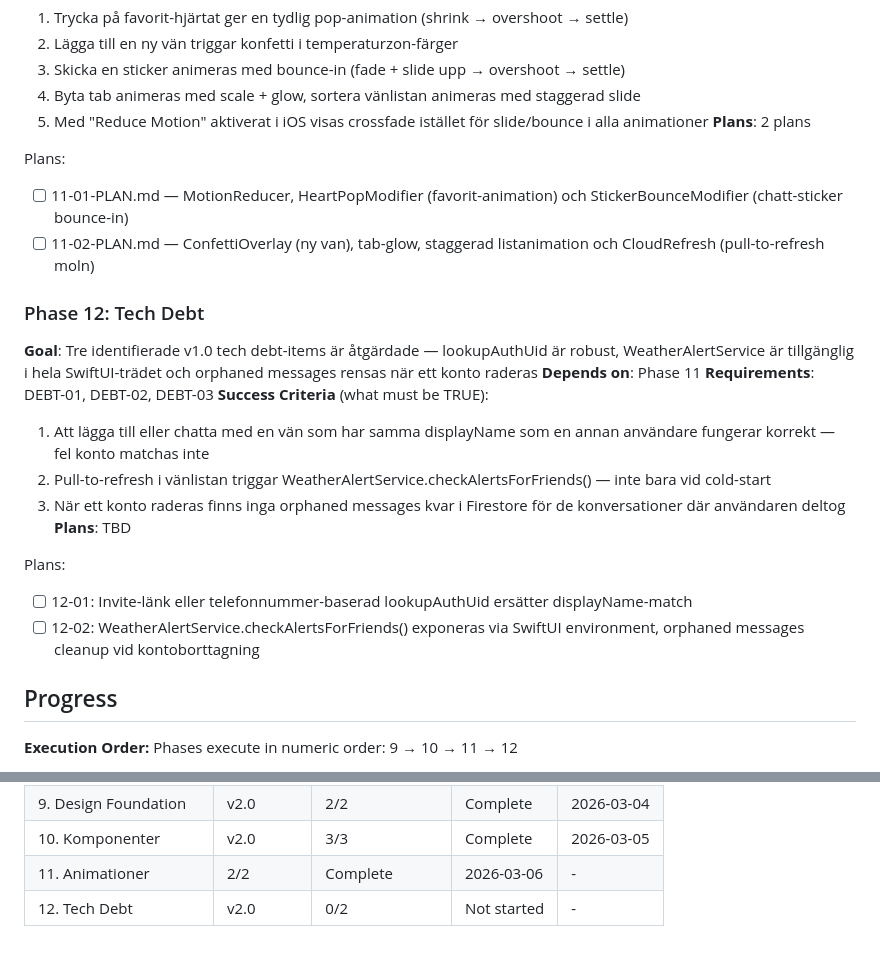
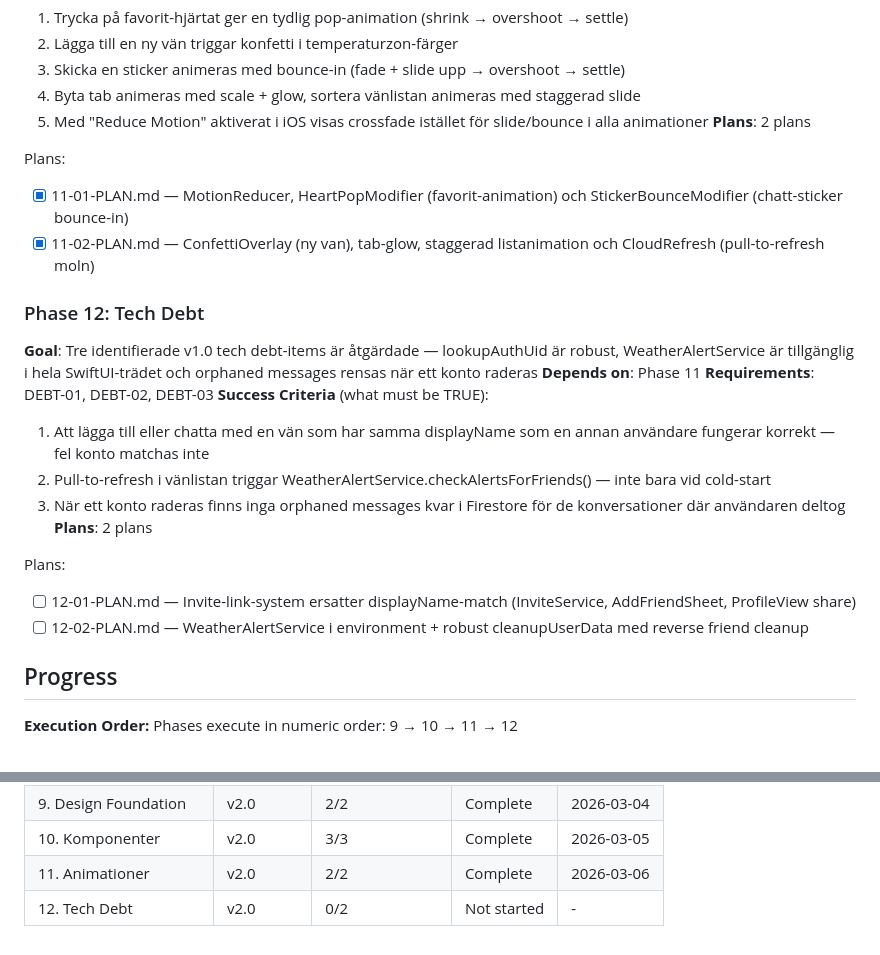
Before and after one commit to sandenskog/weatherfriends, a Markdown page: .planning/ROADMAP.md, 2 parts joined by grey strips. Drawn GitHub-style.

Commit message:
docs(12): create phase plan

```diff
--- a/.planning/ROADMAP.md
+++ b/.planning/ROADMAP.md
@@ -83,8 +83,8 @@ Plans:
 **Plans**: 2 plans
 
 Plans:
-- [ ] 11-01-PLAN.md — MotionReducer, HeartPopModifier (favorit-animation) och StickerBounceModifier (chatt-sticker bounce-in)
-- [ ] 11-02-PLAN.md — ConfettiOverlay (ny van), tab-glow, staggerad listanimation och CloudRefresh (pull-to-refresh moln)
+- [x] 11-01-PLAN.md — MotionReducer, HeartPopModifier (favorit-animation) och StickerBounceModifier (chatt-sticker bounce-in)
+- [x] 11-02-PLAN.md — ConfettiOverlay (ny van), tab-glow, staggerad listanimation och CloudRefresh (pull-to-refresh moln)
 
 ### Phase 12: Tech Debt
 **Goal**: Tre identifierade v1.0 tech debt-items är åtgärdade — lookupAuthUid är robust, WeatherAlertService är tillgänglig i hela SwiftUI-trädet och orphaned messages rensas när ett konto raderas
@@ -94,11 +94,11 @@ Plans:
   1. Att lägga till eller chatta med en vän som har samma displayName som en annan användare fungerar korrekt — fel konto matchas inte
   2. Pull-to-refresh i vänlistan triggar WeatherAlertService.checkAlertsForFriends() — inte bara vid cold-start
   3. När ett konto raderas finns inga orphaned messages kvar i Firestore för de konversationer där användaren deltog
-**Plans**: TBD
+**Plans**: 2 plans
 
 Plans:
-- [ ] 12-01: Invite-länk eller telefonnummer-baserad lookupAuthUid ersätter displayName-match
-- [ ] 12-02: WeatherAlertService.checkAlertsForFriends() exponeras via SwiftUI environment, orphaned messages cleanup vid kontoborttagning
+- [ ] 12-01-PLAN.md — Invite-link-system ersatter displayName-match (InviteService, AddFriendSheet, ProfileView share)
+- [ ] 12-02-PLAN.md — WeatherAlertService i environment + robust cleanupUserData med reverse friend cleanup
 
 ## Progress
 
@@ -122,5 +122,5 @@ Phases execute in numeric order: 9 → 10 → 11 → 12
 | 8. Integration Fixes | v1.0 | 1/1 | Complete | 2026-03-04 |
 | 9. Design Foundation | v2.0 | 2/2 | Complete | 2026-03-04 |
 | 10. Komponenter | v2.0 | 3/3 | Complete | 2026-03-05 |
-| 11. Animationer | 2/2 | Complete    | 2026-03-06 | - |
+| 11. Animationer | v2.0 | 2/2 | Complete | 2026-03-06 |
 | 12. Tech Debt | v2.0 | 0/2 | Not started | - |
```
Also changed, not shown: 2 other files.
